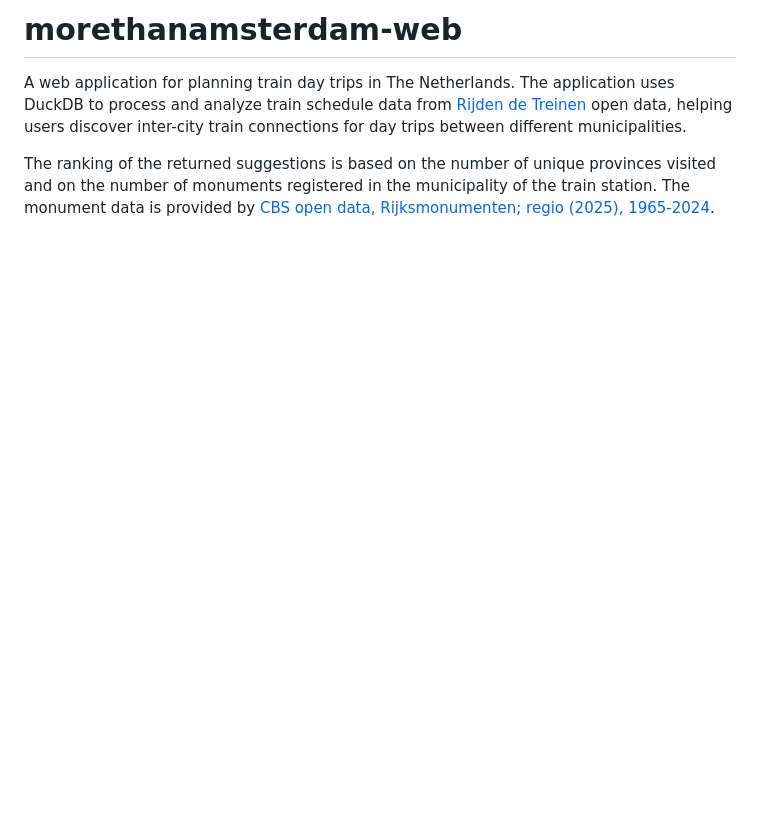
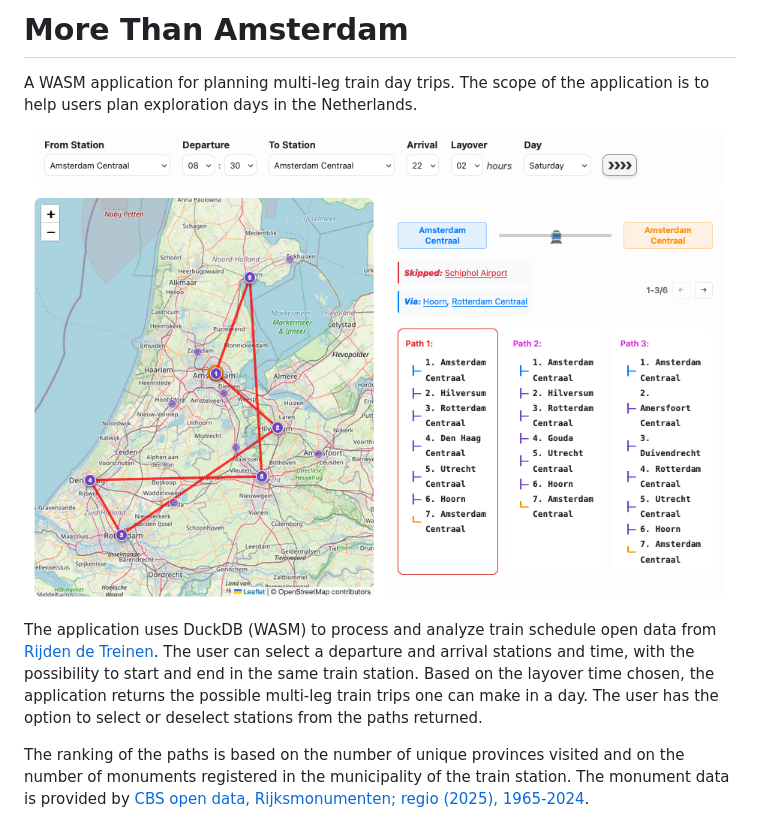
Before and after one commit to acirtep/morethanamsterdam-web, a Markdown page: README.md, the part around the change. GitHub-like rendering; pictures changed too: images/day_trip_example.png; blank space fills up the shorter version.

```diff
--- a/README.md
+++ b/README.md
@@ -1,7 +1,14 @@
-# morethanamsterdam-web
+# More Than Amsterdam
 
-A web application for planning train day trips in The Netherlands.
-The application uses DuckDB to process and analyze train schedule data from [Rijden de Treinen](https://www.rijdendetreinen.nl/en/open-data) open data, helping users discover inter-city train connections for day trips between different municipalities.
+A WASM application for planning multi-leg train day trips.
+The scope of the application is to help users plan exploration days in the Netherlands.
 
-The ranking of the returned suggestions is based on the number of unique provinces visited and on the number of monuments registered in the municipality of the train station.
+![screenshot](/images/day_trip_example.png)
+
+The application uses DuckDB (WASM) to process and analyze train schedule open data from [Rijden de Treinen](https://www.rijdendetreinen.nl/en/open-data).
+The user can select a departure and arrival stations and time, with the possibility to start and end in the same train station.
+Based on the layover time chosen, the application returns the possible multi-leg train trips one can make in a day.
+The user has the option to select or deselect stations from the paths returned.
+
+The ranking of the paths is based on the number of unique provinces visited and on the number of monuments registered in the municipality of the train station.
 The monument data is provided by [CBS open data, Rijksmonumenten; regio (2025), 1965-2024](https://opendata.cbs.nl/statline/portal.html?_la=nl&_catalog=CBS&tableId=86109NED&_theme=440).
```
Also changed, not shown: 13 other files.
